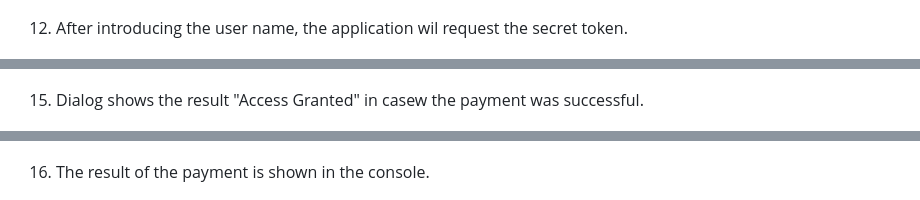
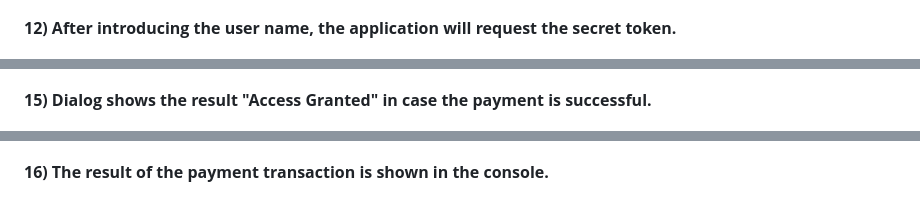
Before and after one commit to fan-droide/buywatch_POC, a Markdown page: README.md, 3 parts joined by grey strips. Drawn GitHub-style.

```diff
--- a/README.md
+++ b/README.md
@@ -86,7 +96,8 @@ Required:
 
 ![Step  - ](https://raw.githubusercontent.com/fan-droide/buywatch_POC/main/screenshots/step11_usernamePayBuyer.png)
 
-12) After introducing the user name, the application wil request the secret token.
+
+**12) After introducing the user name, the application will request the secret token.**
 
 ![Step  - ](https://raw.githubusercontent.com/fan-droide/buywatch_POC/main/screenshots/step12_IntroducePyamentSession.png)
 
@@ -98,11 +111,13 @@ Required:
 
 ![Step  - ](https://raw.githubusercontent.com/fan-droide/buywatch_POC/main/screenshots/step14_introduceToken.png)
 
-15) Dialog shows the result "Access Granted" in casew the payment was successful.
+
+**15) Dialog shows the result "Access Granted" in case the payment is successful.**
 
 ![Step  - ](https://raw.githubusercontent.com/fan-droide/buywatch_POC/main/screenshots/step15_dialogSuccessAccess.png)
 
-16) The result of the payment is shown in the console.
+
+**16) The result of the payment transaction is shown in the console.**
 
 ![Step  - ](https://raw.githubusercontent.com/fan-droide/buywatch_POC/main/screenshots/step16_paymenSuccesstResponse.png)
 
```
Also changed, not shown: other parts of README.md (+27 -14 lines).
